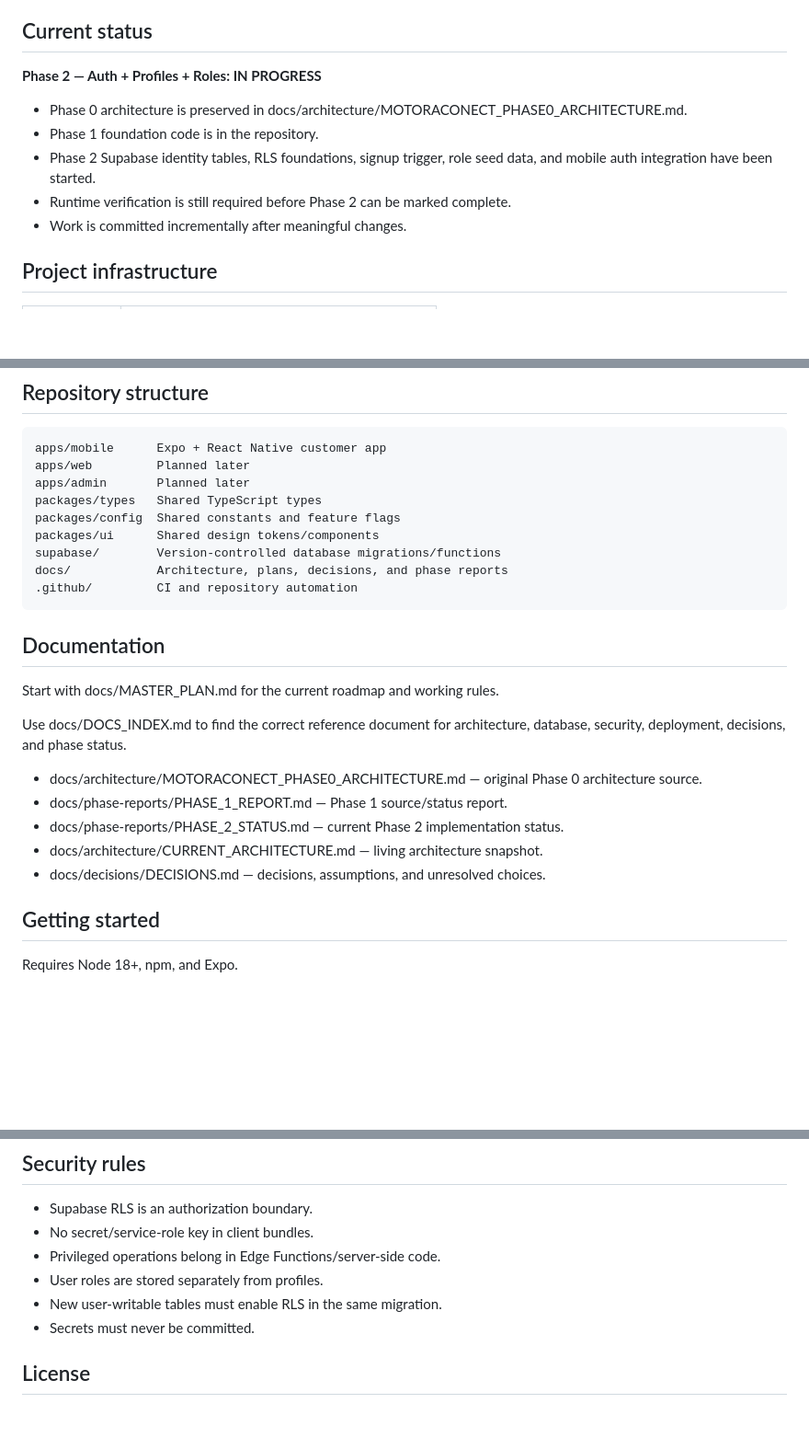
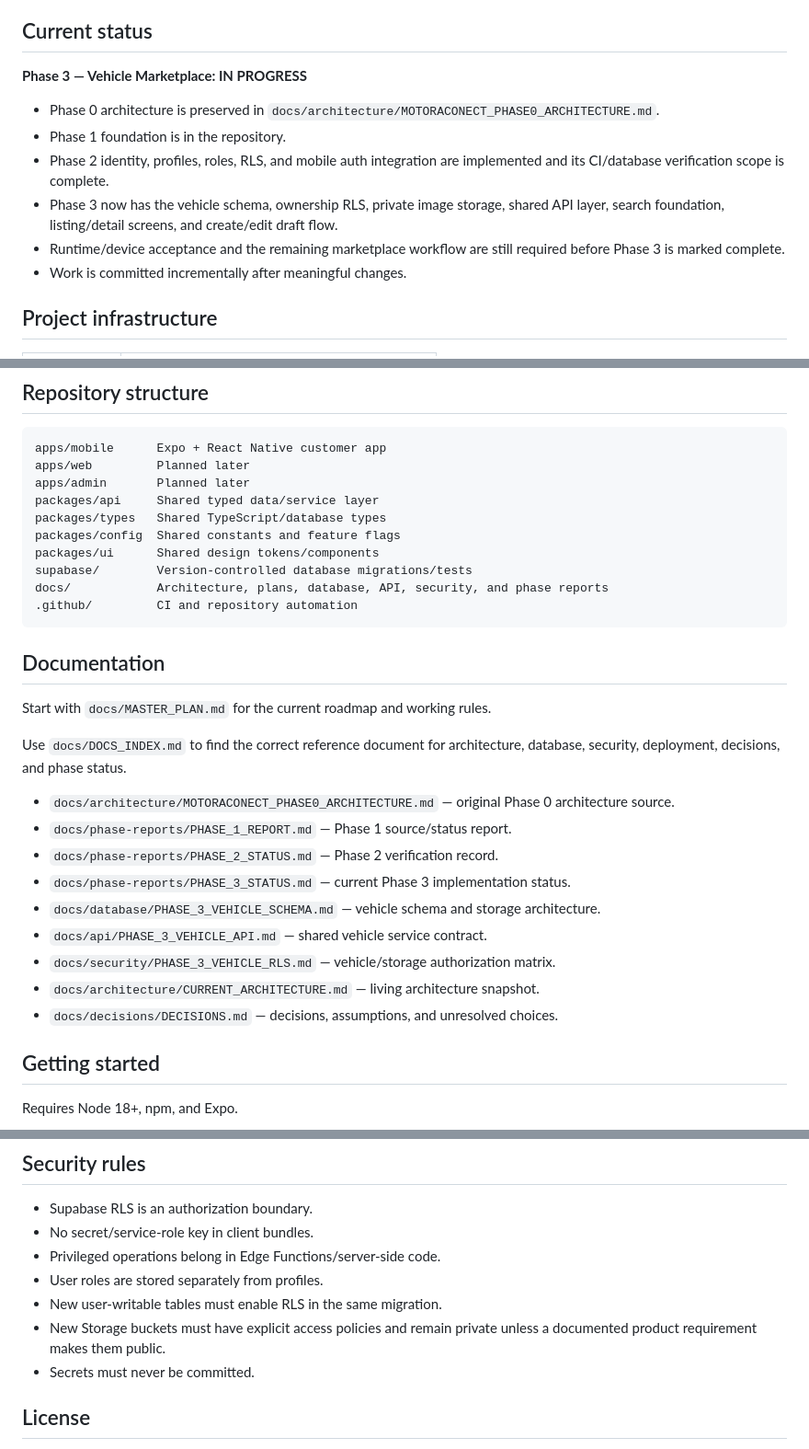
Before and after one commit to hayatraheel800-alt/MotoraconectApp, a Markdown page: README.md, 3 parts joined by grey strips. Shown at 92% size. Rendered like a GitHub page; blank space fills up the shorter version.

Commit message:
docs: advance project to Phase 3

````diff
--- a/README.md
+++ b/README.md
@@ -6,12 +6,13 @@ Motoraconect is an international automotive platform planned around vehicle mark
 
 ## Current status
 
-**Phase 2 — Auth + Profiles + Roles: IN PROGRESS**
+**Phase 3 — Vehicle Marketplace: IN PROGRESS**
 
-- Phase 0 architecture is preserved in docs/architecture/MOTORACONECT_PHASE0_ARCHITECTURE.md.
-- Phase 1 foundation code is in the repository.
-- Phase 2 Supabase identity tables, RLS foundations, signup trigger, role seed data, and mobile auth integration have been started.
-- Runtime verification is still required before Phase 2 can be marked complete.
+- Phase 0 architecture is preserved in `docs/architecture/MOTORACONECT_PHASE0_ARCHITECTURE.md`.
+- Phase 1 foundation is in the repository.
+- Phase 2 identity, profiles, roles, RLS, and mobile auth integration are implemented and its CI/database verification scope is complete.
+- Phase 3 now has the vehicle schema, ownership RLS, private image storage, shared API layer, search foundation, listing/detail screens, and create/edit draft flow.
+- Runtime/device acceptance and the remaining marketplace workflow are still required before Phase 3 is marked complete.
 - Work is committed incrementally after meaningful changes.
 
 ## Project infrastructure
@@ -31,25 +32,30 @@ Motoraconect is an international automotive platform planned around vehicle mark
 apps/mobile      Expo + React Native customer app
 apps/web         Planned later
 apps/admin       Planned later
-packages/types   Shared TypeScript types
+packages/api     Shared typed data/service layer
+packages/types   Shared TypeScript/database types
 packages/config  Shared constants and feature flags
 packages/ui      Shared design tokens/components
-supabase/        Version-controlled database migrations/functions
-docs/            Architecture, plans, decisions, and phase reports
+supabase/        Version-controlled database migrations/tests
+docs/            Architecture, plans, database, API, security, and phase reports
 .github/         CI and repository automation
 ```
 
 ## Documentation
 
-Start with docs/MASTER_PLAN.md for the current roadmap and working rules.
+Start with `docs/MASTER_PLAN.md` for the current roadmap and working rules.
 
-Use docs/DOCS_INDEX.md to find the correct reference document for architecture, database, security, deployment, decisions, and phase status.
+Use `docs/DOCS_INDEX.md` to find the correct reference document for architecture, database, security, deployment, decisions, and phase status.
 
-- docs/architecture/MOTORACONECT_PHASE0_ARCHITECTURE.md — original Phase 0 architecture source.
-- docs/phase-reports/PHASE_1_REPORT.md — Phase 1 source/status report.
-- docs/phase-reports/PHASE_2_STATUS.md — current Phase 2 implementation status.
-- docs/architecture/CURRENT_ARCHITECTURE.md — living architecture snapshot.
-- docs/decisions/DECISIONS.md — decisions, assumptions, and unresolved choices.
+- `docs/architecture/MOTORACONECT_PHASE0_ARCHITECTURE.md` — original Phase 0 architecture source.
+- `docs/phase-reports/PHASE_1_REPORT.md` — Phase 1 source/status report.
+- `docs/phase-reports/PHASE_2_STATUS.md` — Phase 2 verification record.
+- `docs/phase-reports/PHASE_3_STATUS.md` — current Phase 3 implementation status.
+- `docs/database/PHASE_3_VEHICLE_SCHEMA.md` — vehicle schema and storage architecture.
+- `docs/api/PHASE_3_VEHICLE_API.md` — shared vehicle service contract.
+- `docs/security/PHASE_3_VEHICLE_RLS.md` — vehicle/storage authorization matrix.
+- `docs/architecture/CURRENT_ARCHITECTURE.md` — living architecture snapshot.
+- `docs/decisions/DECISIONS.md` — decisions, assumptions, and unresolved choices.
 
 ## Getting started
 
@@ -77,6 +83,7 @@ Do not skip phases. Do not build future-domain functionality early unless the ar
 - Privileged operations belong in Edge Functions/server-side code.
 - User roles are stored separately from profiles.
 - New user-writable tables must enable RLS in the same migration.
+- New Storage buckets must have explicit access policies and remain private unless a documented product requirement makes them public.
 - Secrets must never be committed.
 
 ## License
````
